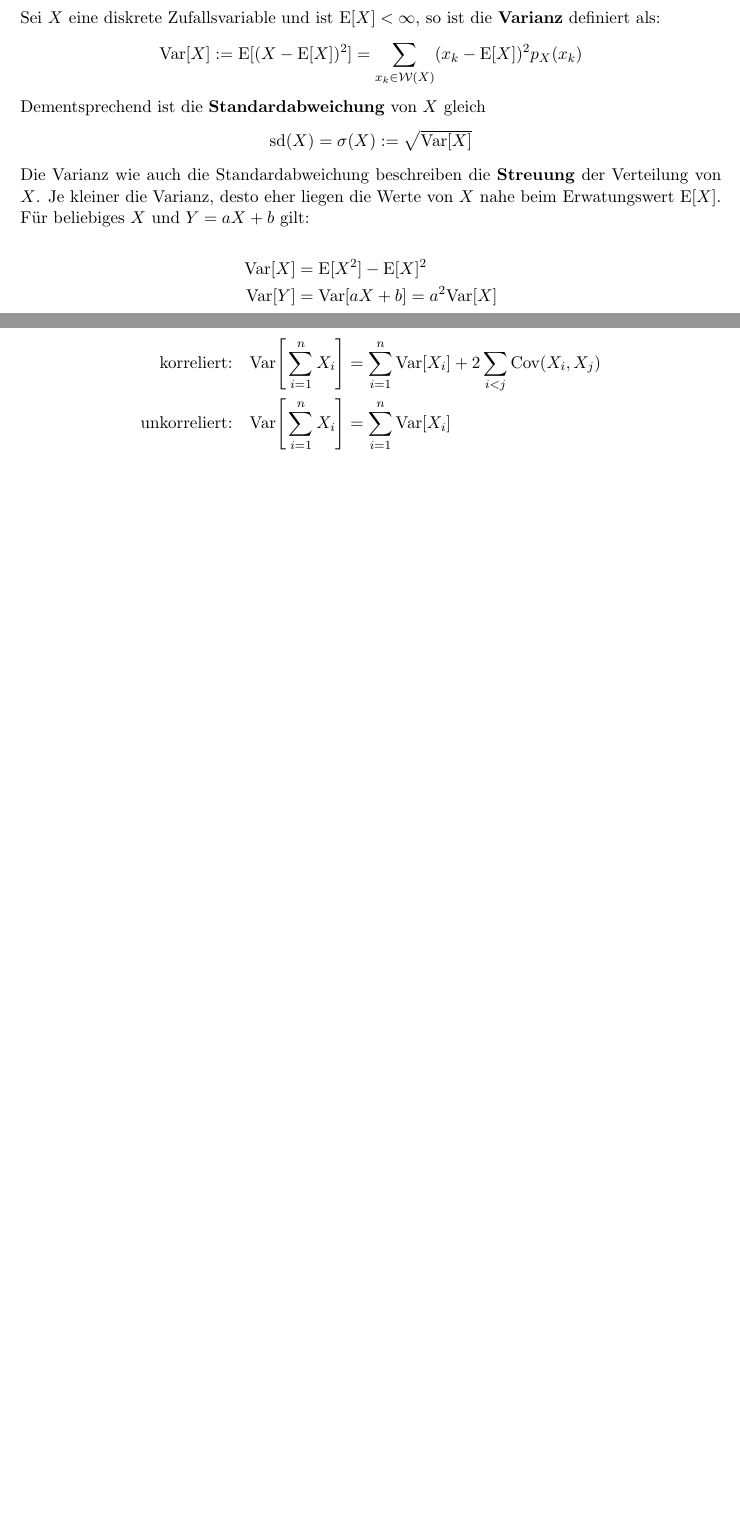
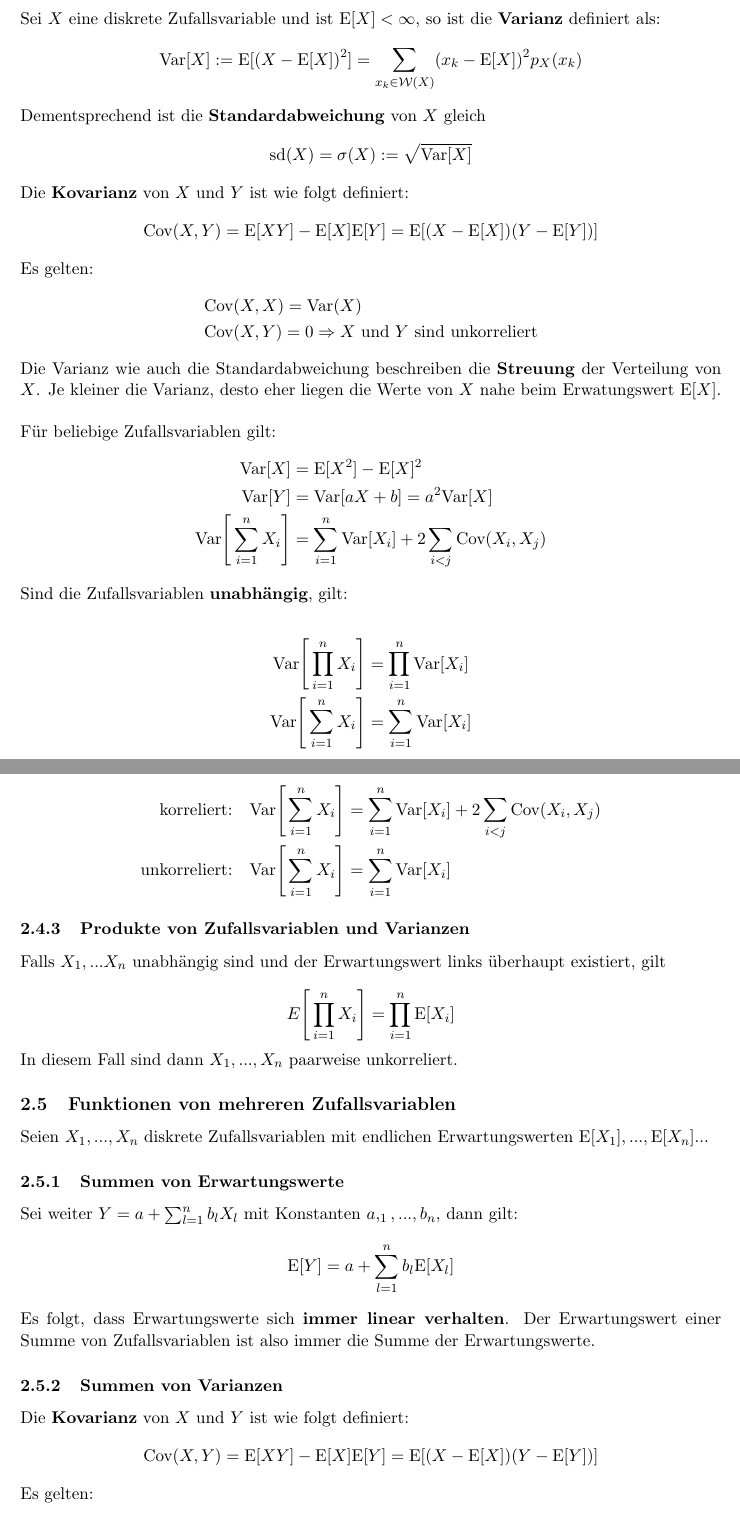
Before and after one commit to lbrndnr/ethz-summaries-hs16, a LaTeX document (Wahrscheinlichkeit & Statistik/Wahrscheinlichkeit & Statistik.tex): two parts of pages 3 and 4 of 10 before the commit and two parts of pages 3 and 5 of 11 after it, joined at a grey line, cut so that both start at the same text, the shorter picture padded with empty space. Compiled offline with pdfLaTeX.

Commit message:
Better identities overview

```diff
--- a/Wahrscheinlichkeit & Statistik/Wahrscheinlichkeit & Statistik.tex
+++ b/Wahrscheinlichkeit & Statistik/Wahrscheinlichkeit & Statistik.tex
@@ -151,12 +161,36 @@ Dementsprechend ist die \textbf{Standardabweichung} von $X$ gleich
 	\text{sd}(X) = \sigma(X) := \sqrt{\Var[X]}
 \end{equation*}
 
-Die Varianz wie auch die Standardabweichung beschreiben die \textbf{Streuung} der Verteilung von $X$. Je kleiner die Varianz, desto eher liegen die Werte von $X$ nahe beim Erwatungswert $\E[X]$. F{\"u}r beliebiges $X$ und $Y = aX +b$ gilt:
+Die \textbf{Kovarianz} von $X$ und $Y$ ist wie folgt definiert:
+\begin{equation*}
+	\Cov(X,Y) = \E[XY] - \E[X]\E[Y] = \E[(X - \E[X])(Y-\E[Y])]
+\end{equation*}
+
+Es gelten:
+\begin{equation*}
+\begin{split}
+	& \Cov(X, X) = \Var(X) \\
+	& \Cov(X, Y) = 0 \Rightarrow \text{$X$ und $Y$ sind unkorreliert}
+\end{split}
+\end{equation*}
+
+Die Varianz wie auch die Standardabweichung beschreiben die \textbf{Streuung} der Verteilung von $X$. Je kleiner die Varianz, desto eher liegen die Werte von $X$ nahe beim Erwatungswert $\E[X]$. \\
+
+F{\"u}r beliebige Zufallsvariablen gilt:
+\begin{equation*}
+\begin{split}
+	\Var[X] & = \E[X^2] - \E[X]^2 \\
+	\Var[Y] & = \Var[aX +b] = a^2\Var[X] \\
+	\Var\Bigg[\sum_{i=1}^n X_i \Bigg] & = \sum_{i=1}^n\Var[X_i] + 2\sum_{i<j}\Cov(X_i, X_j)
+\end{split}
+\end{equation*}
+
+Sind die Zufallsvariablen \textbf{unabhängig}, gilt:
 
 \begin{equation*}
 \begin{split}
-	\Var[X] & = \E[X^2] - \E[X]^2 \\
-	\Var[Y] & = \Var[aX +b] = a^2\Var[X]
+	\Var\Bigg[\prod_{i=1}^n X_i\Bigg] & = \prod_{i=1}^n \Var[X_i] \\
+	\Var\Bigg[\sum_{i=1}^n X_i \Bigg]  & = \sum_{i=1}^n\Var[X_i]
 \end{split}
 \end{equation*}
 
@@ -199,0 +259 @@ Die Zufallsvariablen $X_1,...,X_n$ heissen \textbf{unabh{\"a}ngig}, falls
+	& \Cov(X, Y) = 0 \Rightarrow \text{$X$ und $Y$ sind unkorreliert}
@@ -200,3 +266,18 @@ Die Zufallsvariablen $X_1,...,X_n$ heissen \textbf{unabh{\"a}ngig}, falls
+\begin{split}
+	\text{korreliert:} \quad & \Var\Bigg[\sum_{i=1}^n X_i \Bigg] = \sum_{i=1}^n\Var[X_i] + 2\sum_{i<j}\Cov(X_i, X_j) \\
+	\text{unkorreliert:} \quad & \Var\Bigg[\sum_{i=1}^n X_i \Bigg] = \sum_{i=1}^n\Var[X_i]
+\end{split}
+\end{equation*}
+
+\subsubsection{Produkte von Zufallsvariablen und Varianzen}
+
+Falls $X_1,...X_n$ unabh{\"a}ngig sind und der Erwartungswert links {\"u}berhaupt existiert, gilt
+
+\begin{equation*}
+	E\Bigg[\prod_{i=1}^n X_i\Bigg] = \prod_{i=1}^n \E[X_i]
+\end{equation*}
+
+In diesem Fall sind dann $X_1,...,X_n$ paarweise unkorreliert.
 
 \subsection{Funktionen von mehreren Zufallsvariablen}
 
```
Also changed, not shown: Wahrscheinlichkeit & Statistik/Wahrscheinlichkeit & Statistik.tex (55 more changed lines).
